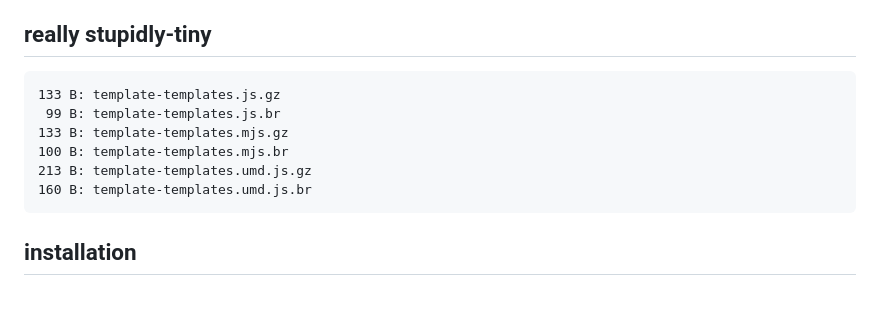
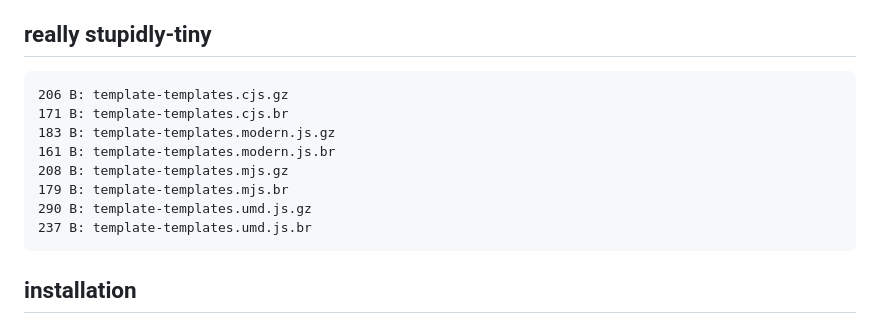
Before and after one commit to konsumer/template-templates, a Markdown page: README.md, the part around the change. GitHub-like rendering; blank space fills up the shorter version.

Commit message:
update size

````diff
--- a/README.md
+++ b/README.md
@@ -9,12 +9,14 @@ See [it running, here](http://konsumer.js.org/template-templates/).
 ## really stupidly-tiny
 
 ```
-133 B: template-templates.js.gz
- 99 B: template-templates.js.br
-133 B: template-templates.mjs.gz
-100 B: template-templates.mjs.br
-213 B: template-templates.umd.js.gz
-160 B: template-templates.umd.js.br
+206 B: template-templates.cjs.gz
+171 B: template-templates.cjs.br
+183 B: template-templates.modern.js.gz
+161 B: template-templates.modern.js.br
+208 B: template-templates.mjs.gz
+179 B: template-templates.mjs.br
+290 B: template-templates.umd.js.gz
+237 B: template-templates.umd.js.br
 ```
 
 ## installation
````
